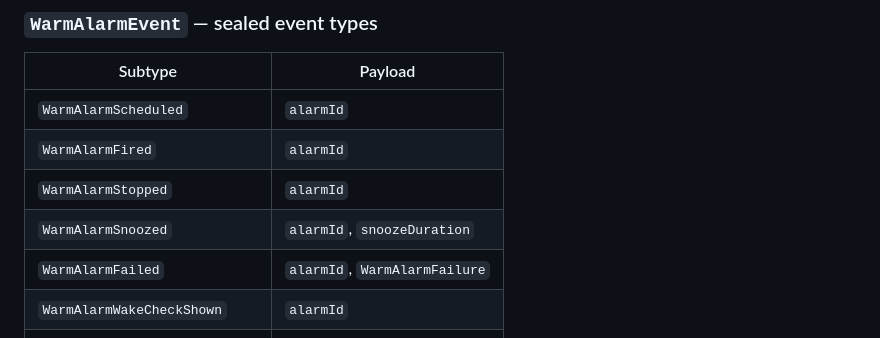
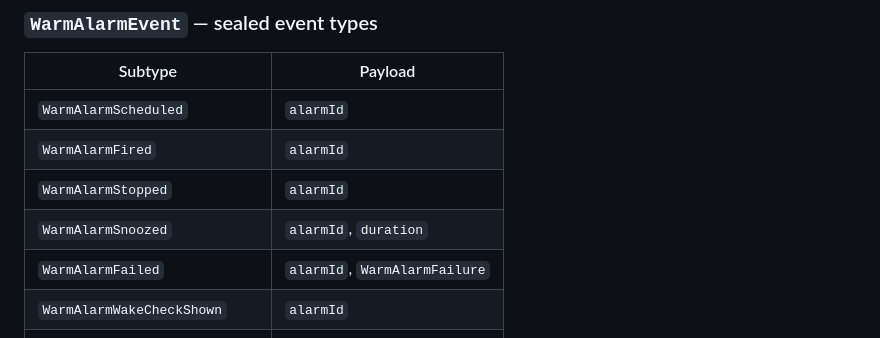
Before and after one commit to AndrewDongminYoo/warm_alarm, a Markdown page: README.md, the part around the change. Drawn GitHub-style.

Commit message:
docs: correct snoozed event duration field

```diff
--- a/README.md
+++ b/README.md
@@ -198,7 +198,7 @@ Zero-duration fields remain valid.
 | `WarmAlarmScheduled`          | `alarmId`                     |
 | `WarmAlarmFired`              | `alarmId`                     |
 | `WarmAlarmStopped`            | `alarmId`                     |
-| `WarmAlarmSnoozed`            | `alarmId`, `snoozeDuration`   |
+| `WarmAlarmSnoozed`            | `alarmId`, `duration`         |
 | `WarmAlarmFailed`             | `alarmId`, `WarmAlarmFailure` |
 | `WarmAlarmWakeCheckShown`     | `alarmId`                     |
 | `WarmAlarmWakeCheckDismissed` | `alarmId`                     |
```
